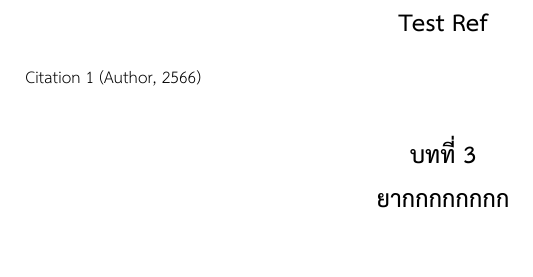
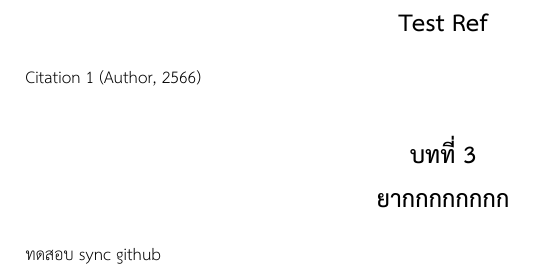
Before and after one commit to 3xbun/karn-thesis, a LaTeX document (main.tex): part of page 3 of 4, cut so that both start at the same text. Compiled offline with XeLaTeX.

Commit message:
Test sync

```diff
--- a/main.tex
+++ b/main.tex
@@ -88,7 +88,10 @@
 
 \section{Test Ref}
 Citation 1 \cite{test01}
+
 \section{ยากกกกกกกก}
+ทดสอบ sync github
+
 \bibliographystyle{apacite}
 \bibliography{biblography}
 \end{document}
```
